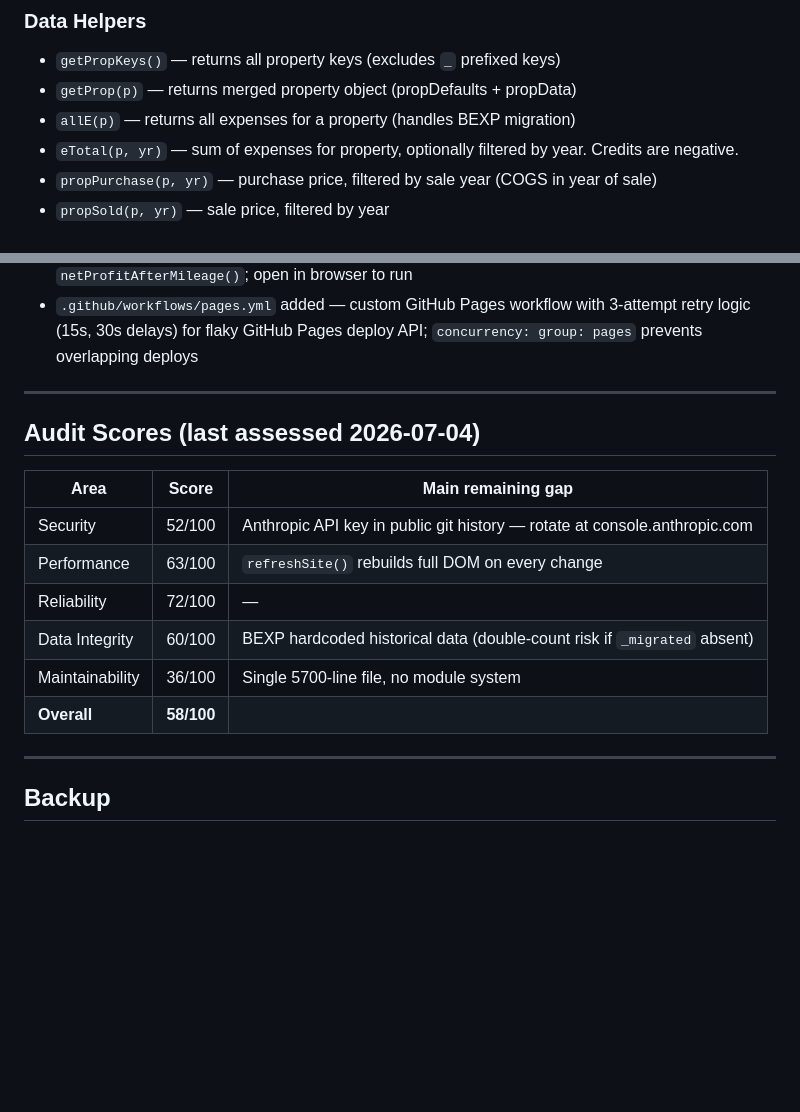
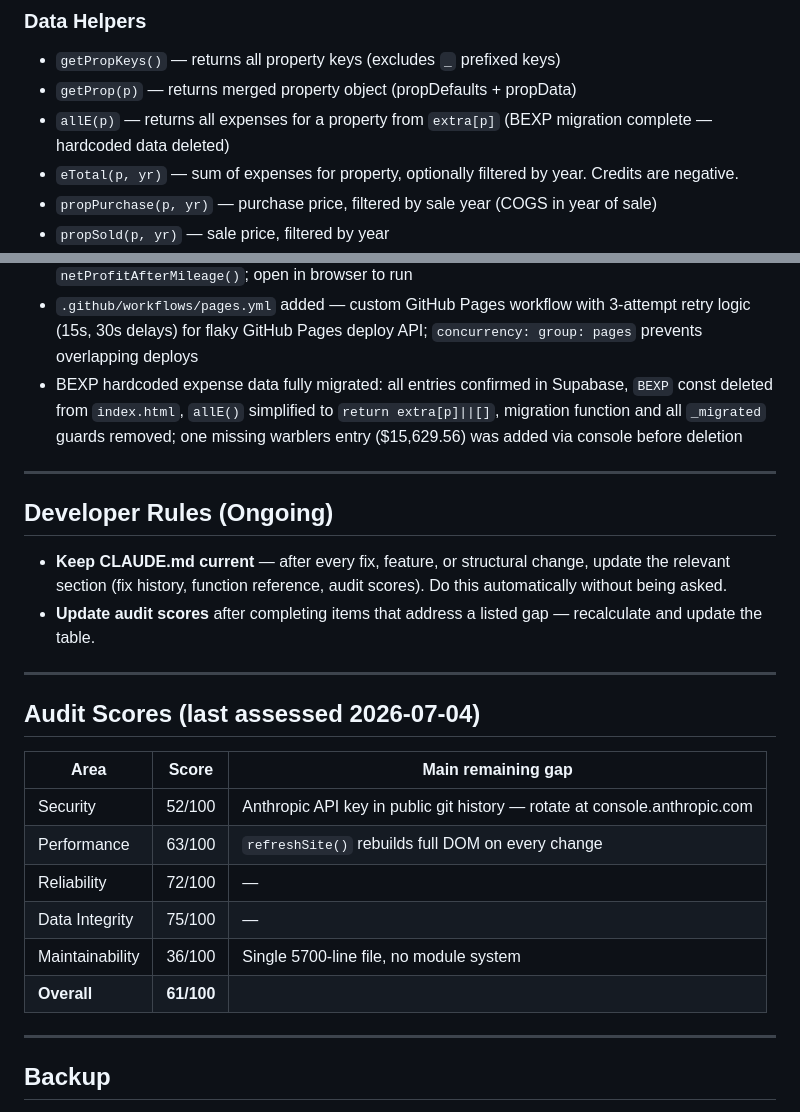
Before and after one commit to tml828/apex-homes, a Markdown page: CLAUDE.md, 2 parts joined by grey strips. Rendered like a GitHub page; blank space fills up the shorter version.

Commit message:
Update CLAUDE.md: BEXP migration complete, developer rules, audit scores

```diff
--- a/CLAUDE.md
+++ b/CLAUDE.md
@@ -88,7 +88,7 @@ Property keys are always lowercase, no spaces.
 ### Data Helpers
 - `getPropKeys()` — returns all property keys (excludes `_` prefixed keys)
 - `getProp(p)` — returns merged property object (propDefaults + propData)
-- `allE(p)` — returns all expenses for a property (handles BEXP migration)
+- `allE(p)` — returns all expenses for a property from `extra[p]` (BEXP migration complete — hardcoded data deleted)
 - `eTotal(p, yr)` — sum of expenses for property, optionally filtered by year. Credits are negative.
 - `propPurchase(p, yr)` — purchase price, filtered by sale year (COGS in year of sale)
 - `propSold(p, yr)` — sale price, filtered by year
@@ -244,6 +244,14 @@ Property keys are always lowercase, no spaces.
 - All 24 native `confirm()` dialogs replaced with `appConfirm(msg, okLabel)` — returns a Promise, all callers converted to `async`/`await`; custom modal matches app glass morphism style; native confirm is blocked in some mobile WebViews
 - `tests.html` added — 22 financial calculation assertions covering `fmt()`, `eTotal()`, `propNetProfit()`, `propROI()`, `mileageDeduction()`, `mealsCorrection()`, `netProfitAfterMileage()`; open in browser to run
 - `.github/workflows/pages.yml` added — custom GitHub Pages workflow with 3-attempt retry logic (15s, 30s delays) for flaky GitHub Pages deploy API; `concurrency: group: pages` prevents overlapping deploys
+- BEXP hardcoded expense data fully migrated: all entries confirmed in Supabase, `BEXP` const deleted from `index.html`, `allE()` simplified to `return extra[p]||[]`, migration function and all `_migrated` guards removed; one missing warblers entry ($15,629.56) was added via console before deletion
+
+---
+
+## Developer Rules (Ongoing)
+
+- **Keep CLAUDE.md current** — after every fix, feature, or structural change, update the relevant section (fix history, function reference, audit scores). Do this automatically without being asked.
+- **Update audit scores** after completing items that address a listed gap — recalculate and update the table.
 
 ---
 
@@ -253,9 +261,9 @@ Property keys are always lowercase, no spaces.
 | Security | 52/100 | Anthropic API key in public git history — rotate at console.anthropic.com |
 | Performance | 63/100 | `refreshSite()` rebuilds full DOM on every change |
 | Reliability | 72/100 | — |
-| Data Integrity | 60/100 | BEXP hardcoded historical data (double-count risk if `_migrated` absent) |
+| Data Integrity | 75/100 | — |
 | Maintainability | 36/100 | Single 5700-line file, no module system |
-| **Overall** | **58/100** | |
+| **Overall** | **61/100** | |
 
 ---
 
```
